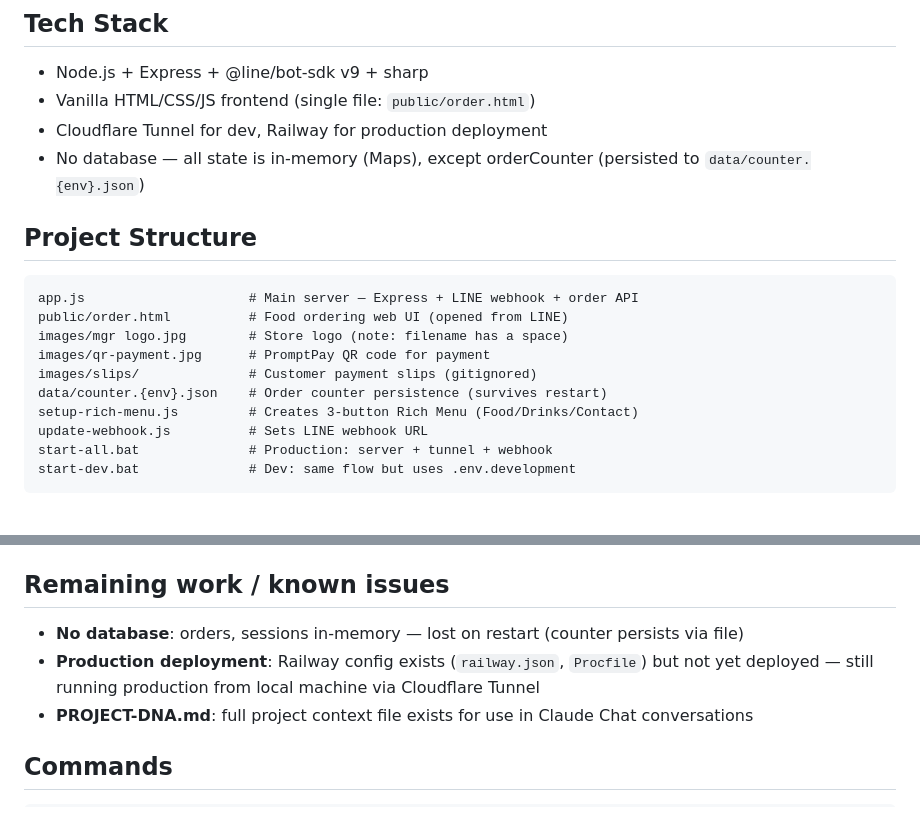
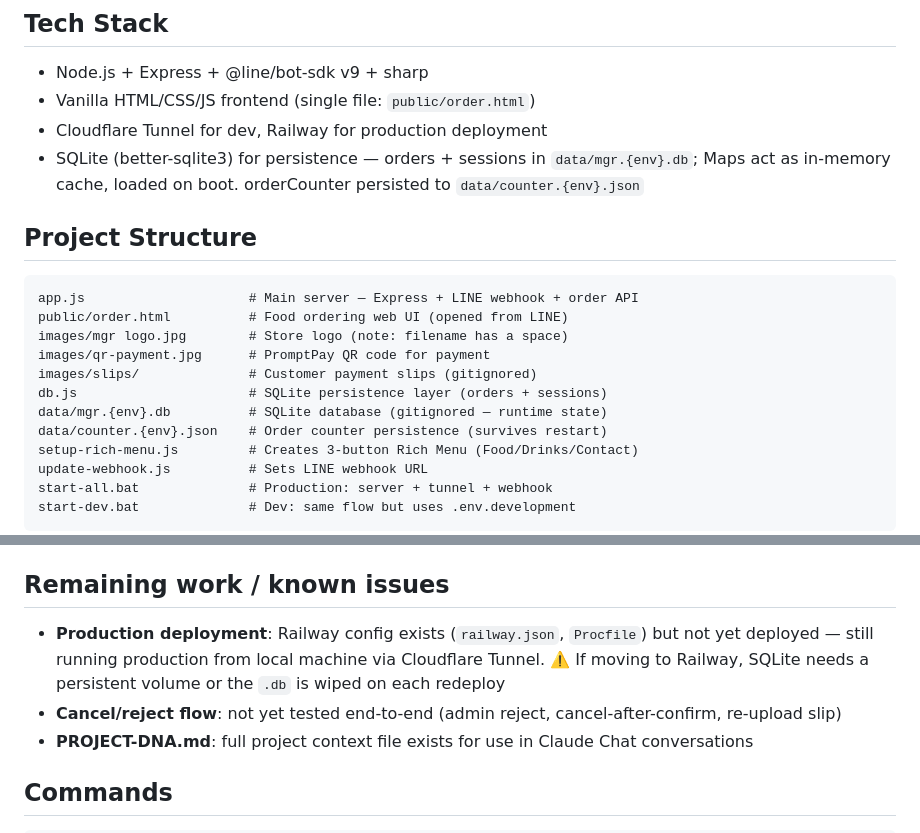
Before and after one commit to astweeds-dev/mgr-line-chatbot, a Markdown page: CLAUDE.md, 2 parts joined by grey strips. GitHub-like rendering; blank space fills up the shorter version.

Commit message:
Update CLAUDE.md for SQLite persistence
Co-Authored-By: Claude Sonnet 4.6 <noreply@anthropic.com>

````diff
--- a/CLAUDE.md
+++ b/CLAUDE.md
@@ -6,7 +6,7 @@ LINE Chatbot for Merry.Go"Round STUDIO — food & drinks ordering, payment via P
 - Node.js + Express + @line/bot-sdk v9 + sharp
 - Vanilla HTML/CSS/JS frontend (single file: `public/order.html`)
 - Cloudflare Tunnel for dev, Railway for production deployment
-- No database — all state is in-memory (Maps), except orderCounter (persisted to `data/counter.{env}.json`)
+- SQLite (better-sqlite3) for persistence — orders + sessions in `data/mgr.{env}.db`; Maps act as in-memory cache, loaded on boot. orderCounter persisted to `data/counter.{env}.json`
 
 ## Project Structure
 ```
@@ -15,6 +15,8 @@ public/order.html          # Food ordering web UI (opened from LINE)
 images/mgr logo.jpg        # Store logo (note: filename has a space)
 images/qr-payment.jpg      # PromptPay QR code for payment
 images/slips/              # Customer payment slips (gitignored)
+db.js                      # SQLite persistence layer (orders + sessions)
+data/mgr.{env}.db          # SQLite database (gitignored — runtime state)
 data/counter.{env}.json    # Order counter persistence (survives restart)
 setup-rich-menu.js         # Creates 3-button Rich Menu (Food/Drinks/Contact)
 update-webhook.js          # Sets LINE webhook URL
@@ -84,8 +86,8 @@ GET  /api/order-status — resume order page (oid, slipToken)
 Token comes from URL param `?t={token}` (30-min TTL, created by bot when user taps Food).
 
 ## Remaining work / known issues
-- **No database**: orders, sessions in-memory — lost on restart (counter persists via file)
-- **Production deployment**: Railway config exists (`railway.json`, `Procfile`) but not yet deployed — still running production from local machine via Cloudflare Tunnel
+- **Production deployment**: Railway config exists (`railway.json`, `Procfile`) but not yet deployed — still running production from local machine via Cloudflare Tunnel. ⚠️ If moving to Railway, SQLite needs a persistent volume or the `.db` is wiped on each redeploy
+- **Cancel/reject flow**: not yet tested end-to-end (admin reject, cancel-after-confirm, re-upload slip)
 - **PROJECT-DNA.md**: full project context file exists for use in Claude Chat conversations
 
 ## Commands
````
